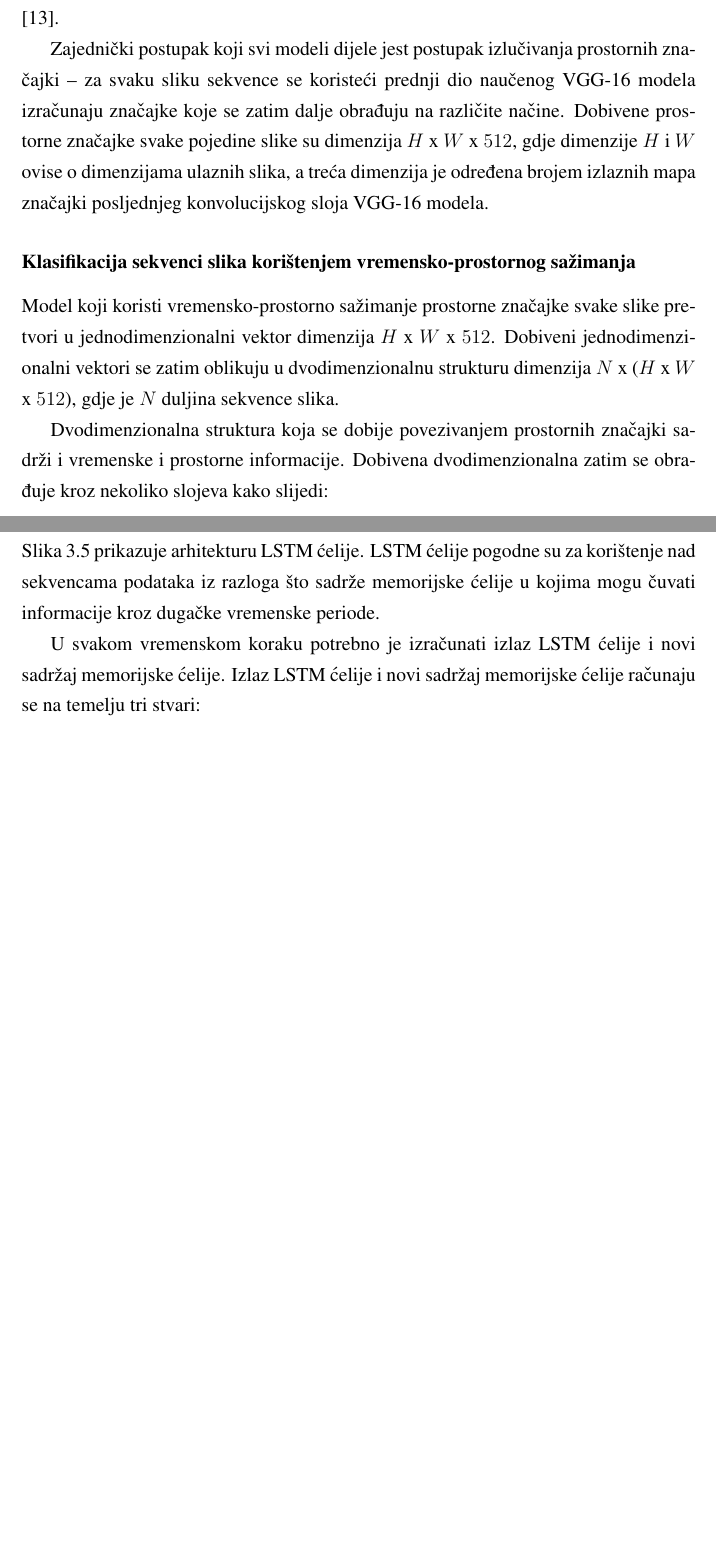
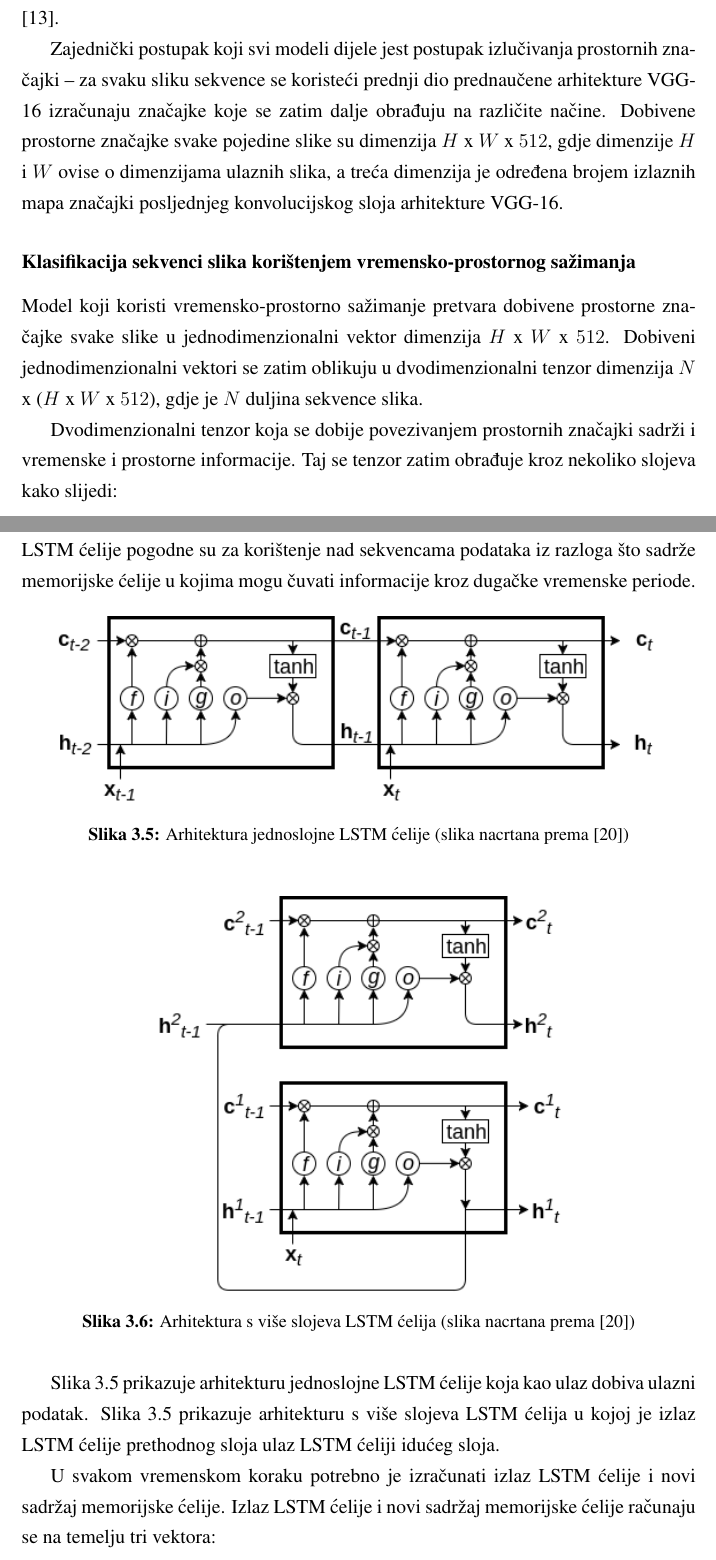
Before and after one commit to rela1/diplomski-projekt, a LaTeX thesis (diplomski_latex/diplomski.tex): two parts of pages 29 and 30 of 67, joined at a grey line, cut so that both start at the same text, the shorter picture padded with empty space. Compiled offline with pdfLaTeX.

Commit message:
master thesis fix

```diff
--- a/diplomski_latex/diplomski.tex
+++ b/diplomski_latex/diplomski.tex
@@ -613,18 +613,18 @@ Dobivene izlazne mape značajki pretvaraju se u jednodimenzionalan vektor koji s
 \end{itemize}
 
 \subsection{Arhitekture za klasifikaciju sekvenci slika}
-Za klasifikaciju sekvenci slika korišteno je nekoliko različitih modela temeljenih na prednaučenoj VGG-16 arhitekturi.
+Za klasifikaciju sekvenci slika korišteno je nekoliko različitih modela temeljenih na prednaučenoj arhitekturi VGG-16.
 Korišteni modeli su inspirirani arhitekturama iz \citep{article:sequential_architectures}.
 
-Zajednički postupak koji svi modeli dijele jest postupak izlučivanja prostornih značajki -- za svaku sliku sekvence se koristeći prednji dio naučenog VGG-16 modela izračunaju značajke koje se zatim dalje obrađuju na različite načine.
-Dobivene prostorne značajke svake pojedine slike su dimenzija $H$ x $W$ x $512$, gdje dimenzije $H$ i $W$ ovise o dimenzijama ulaznih slika, a treća dimenzija je određena brojem izlaznih mapa značajki posljednjeg konvolucijskog sloja VGG-16 modela.
+Zajednički postupak koji svi modeli dijele jest postupak izlučivanja prostornih značajki -- za svaku sliku sekvence se koristeći prednji dio prednaučene arhitekture VGG-16 izračunaju značajke koje se zatim dalje obrađuju na različite načine.
+Dobivene prostorne značajke svake pojedine slike su dimenzija $H$ x $W$ x $512$, gdje dimenzije $H$ i $W$ ovise o dimenzijama ulaznih slika, a treća dimenzija je određena brojem izlaznih mapa značajki posljednjeg konvolucijskog sloja arhitekture VGG-16.
 
 \subsubsection{Klasifikacija sekvenci slika korištenjem vremensko-prostornog sažimanja}
-Model koji koristi vremensko-prostorno sažimanje prostorne značajke svake slike pretvori u jednodimenzionalni vektor dimenzija $H$ x $W$ x $512$.
-Dobiveni jednodimenzionalni vektori se zatim oblikuju u dvodimenzionalnu strukturu dimenzija $N$ x ($H$ x $W$ x $512$), gdje je $N$ duljina sekvence slika.
-
-Dvodimenzionalna struktura koja se dobije povezivanjem prostornih značajki sadrži i vremenske i prostorne informacije.
-Dobivena dvodimenzionalna zatim se obrađuje kroz nekoliko slojeva kako slijedi:
+Model koji koristi vremensko-prostorno sažimanje pretvara dobivene prostorne značajke svake slike u jednodimenzionalni vektor dimenzija $H$ x $W$ x $512$.
+Dobiveni jednodimenzionalni vektori se zatim oblikuju u dvodimenzionalni tenzor dimenzija $N$ x ($H$ x $W$ x $512$), gdje je $N$ duljina sekvence slika.
+
+Dvodimenzionalni tenzor koja se dobije povezivanjem prostornih značajki sadrži i vremenske i prostorne informacije.
+Taj se tenzor zatim obrađuje kroz nekoliko slojeva kako slijedi:
 \begin{itemize}
  \item sloj za sažimanje maksimalnom vrijednošću s podmapama za grupiranje veličina $2$ x $2$ uz korak uzorkovanja podmapa 2
  \begin{itemize}
@@ -652,8 +648,22 @@ Dobivena dvodimenzionalna zatim se obrađuje kroz nekoliko slojeva kako slijedi:
-\label{img:lstm}
-\end{figure}
-Slika \ref{img:lstm} prikazuje arhitekturu LSTM ćelije.
 LSTM ćelije pogodne su za korištenje nad sekvencama podataka iz razloga što sadrže memorijske ćelije u kojima mogu čuvati informacije kroz dugačke vremenske periode.
 
+\begin{figure}[H]
+\centering
+\includegraphics[scale=0.7]{images/lstm_input.png}
+\caption{Arhitektura jednoslojne LSTM ćelije (slika nacrtana prema \citep{article:lstm})}
+\label{img:lstm_input}
+\end{figure}
+
+\begin{figure}[H]
+\centering
+\includegraphics[scale=0.7]{images/lstm_hidden.png}
+\caption{Arhitektura s više slojeva LSTM ćelija (slika nacrtana prema \citep{article:lstm})}
+\label{img:lstm_hidden}
+\end{figure}
+
+Slika \ref{img:lstm_input} prikazuje arhitekturu jednoslojne LSTM ćelije koja kao ulaz dobiva ulazni podatak.
+Slika \ref{img:lstm_input} prikazuje arhitekturu s više slojeva LSTM ćelija u kojoj je izlaz LSTM ćelije prethodnog sloja ulaz LSTM ćeliji idućeg sloja.
+
 U svakom vremenskom koraku potrebno je izračunati izlaz LSTM ćelije i novi sadržaj memorijske ćelije.
-Izlaz LSTM ćelije i novi sadržaj memorijske ćelije računaju se na temelju tri stvari:
-\begin{itemize}
+Izlaz LSTM ćelije i novi sadržaj memorijske ćelije računaju se na temelju tri vektora:
+\begin{itemize}
```
Also changed, not shown: diplomski_latex/images/lstm.png (deleted), diplomski_latex/images/lstm_hidden.png (added), diplomski_latex/images/lstm_input.png (added), diplomski_latex/diplomski.tex (56 more changed lines), 2 other files.
